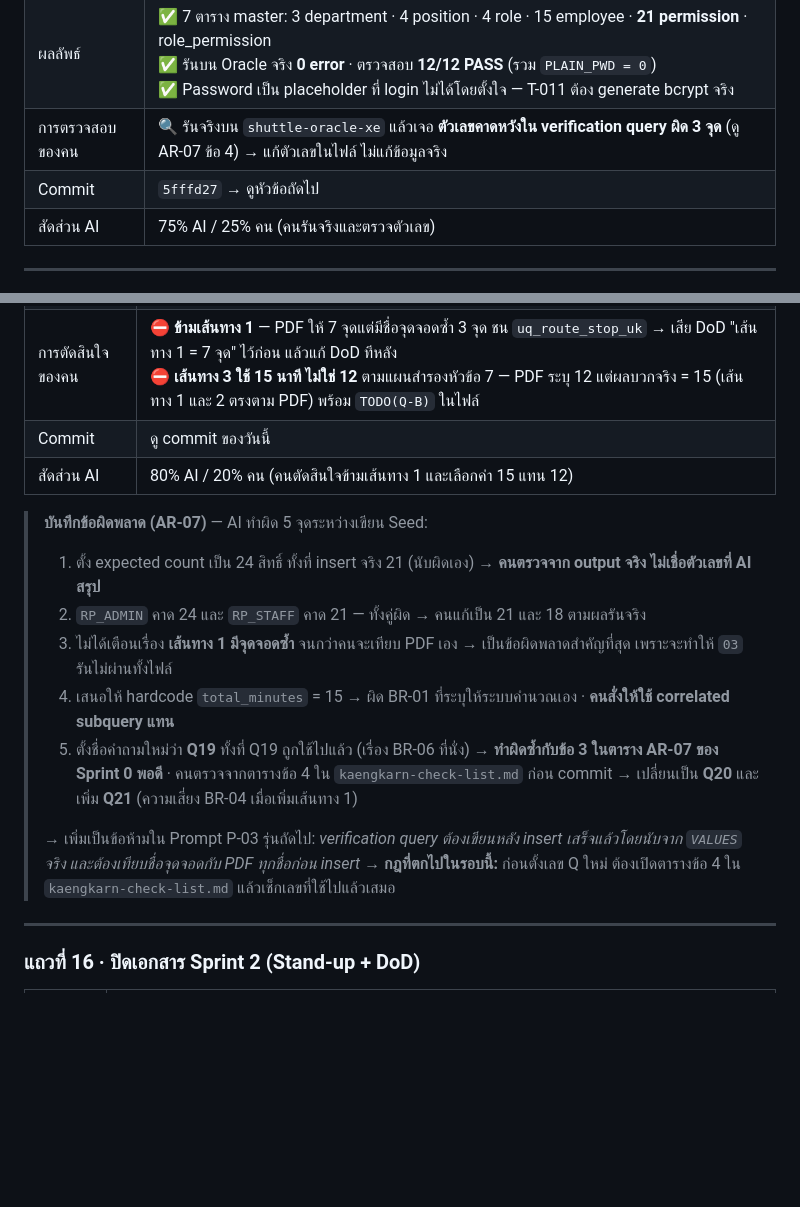
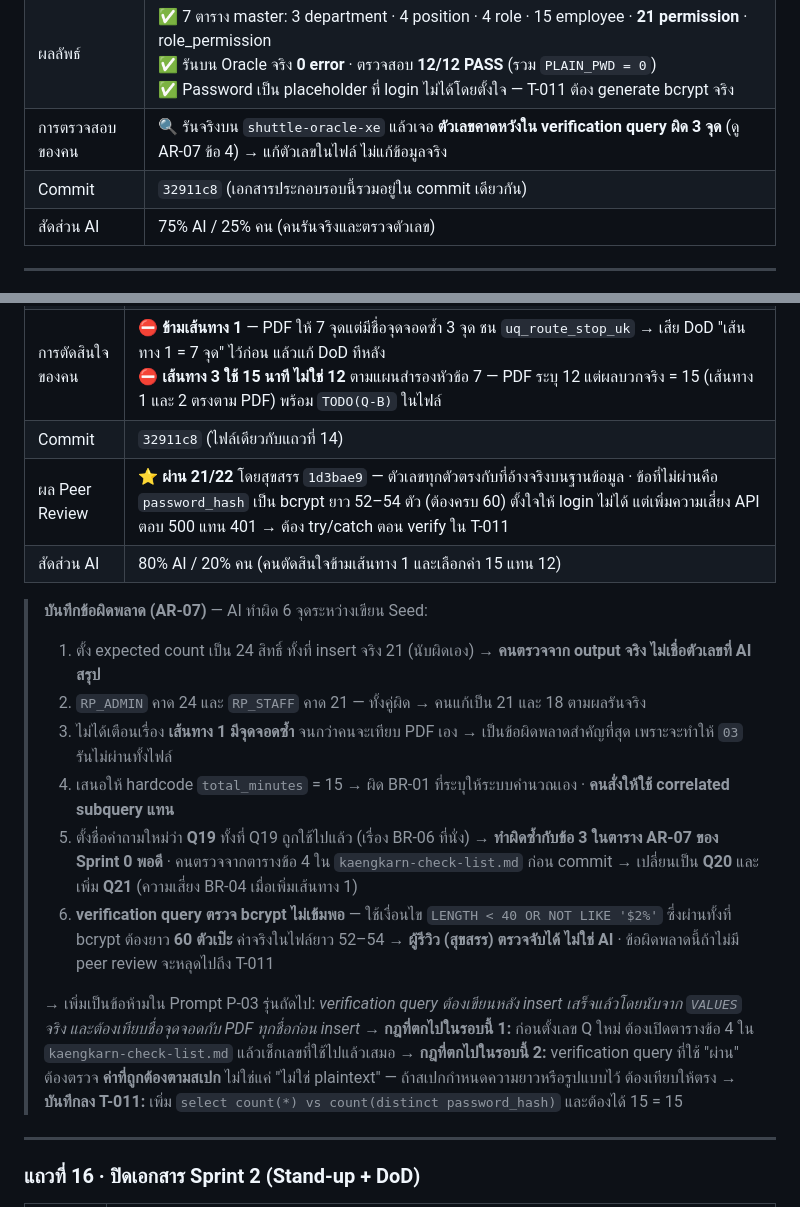
Before and after one commit to suebtas-mut/miniproject-2026, a Markdown page: docs/ai-credit-log.md, 2 parts joined by grey strips. Drawn GitHub-style; blank space fills up the shorter version.

Commit message:
docs: T-008 passed AR-02 peer review (21/22), unblock T-014 [ai-assisted]
Pulled 1d3bae9 (feature/sprint-2-t009-mockup-and-t007-review) into
develop with a fast-forward and pushed.

Review outcome from Sukhsorn (read-only on shuttle-oracle-xe):
- 21/22 pass, every number claimed in commit 32911c8 confirmed
- BR-01 / BR-02 / BR-04 re-verified by real query, not by reading code
- T-007 also passed with one doc fix (er-mapping index 9 -> 8)

Only finding: password_hash placeholders are 52-54 chars but bcrypt must
be exactly 60. They are intentionally unusable so login fails, but some
libraries throw instead of returning false, so the API could answer 500
instead of 401. Deferred to T-011 together with a real per-employee
hash (15 distinct) and a try/catch around verify.

Doc changes:
- ai-credit-log rows 14-15: real commit 32911c8, added peer review result
- ai-credit-log AR-07: 6th entry, the verification query only proved
  "not plaintext" and never checked the 60-char rule
- sprint-02-plan: DoD of T-008 closed, Q20 is the only remaining blocker
  and it is a question for the advisor, not team work

```diff
--- a/docs/ai-credit-log.md
+++ b/docs/ai-credit-log.md
@@ -281,7 +281,7 @@
 | ไฟล์ที่เปลี่ยน | `database/02_seed_master.sql` (ใหม่) |
 | ผลลัพธ์ | ✅ 7 ตาราง master: 3 department · 4 position · 4 role · 15 employee · **21 permission** · role_permission<br>✅ รันบน Oracle จริง **0 error** · ตรวจสอบ **12/12 PASS** (รวม `PLAIN_PWD = 0`)<br>✅ Password เป็น placeholder ที่ login ไม่ได้โดยตั้งใจ — T-011 ต้อง generate bcrypt จริง |
 | การตรวจสอบของคน | 🔍 รันจริงบน `shuttle-oracle-xe` แล้วเจอ **ตัวเลขคาดหวังใน verification query ผิด 3 จุด** (ดู AR-07 ข้อ 4) → แก้ตัวเลขในไฟล์ ไม่แก้ข้อมูลจริง |
-| Commit | `5fffd27` → ดูหัวข้อถัดไป |
+| Commit | `32911c8` (เอกสารประกอบรอบนี้รวมอยู่ใน commit เดียวกัน) |
 | สัดส่วน AI | 75% AI / 25% คน (คนรันจริงและตรวจตัวเลข) |
 
 ---
@@ -297,18 +297,22 @@
 | ไฟล์ที่เปลี่ยน | `database/03_seed_front.sql` (ใหม่) |
 | ผลลัพธ์ | ✅ 9 ตาราง front: 6 stop · 3 vehicle_type · 7 vehicle · 2 route · 9 route_stop · 8 schedule · 36 schedule_stop · 8 driver_assign · 8 vehicle_assign<br>✅ รันบน Oracle จริง **0 error** · ตรวจสอบ **9/9 PASS**<br>✅ **BR-01** `total_minutes` = SUM(travel_minutes) → 13 / 15<br>✅ **BR-02** จุดสุดท้ายถึงเวลา 15:13 / 15:15 ตรงกับ depart 15:00<br>✅ **BR-04** คนขับชน 0 · รถชน 0<br>✅ ทดสอบเส้นทาง 2 และ 3 จากสคีมาว่าง: `99_drop` → `01_schema` → `02` → `03` |
 | การตัดสินใจของคน | ⛔ **ข้ามเส้นทาง 1** — PDF ให้ 7 จุดแต่มีชื่อจุดจอดซ้ำ 3 จุด ชน `uq_route_stop_uk` → เสีย DoD "เส้นทาง 1 = 7 จุด" ไว้ก่อน แล้วแก้ DoD ทีหลัง<br>⛔ **เส้นทาง 3 ใช้ 15 นาที ไม่ใช่ 12** ตามแผนสำรองหัวข้อ 7 — PDF ระบุ 12 แต่ผลบวกจริง = 15 (เส้นทาง 1 และ 2 ตรงตาม PDF) พร้อม `TODO(Q-B)` ในไฟล์ |
-| Commit | ดู commit ของวันนี้ |
+| Commit | `32911c8` (ไฟล์เดียวกับแถวที่ 14) |
+| ผล Peer Review | ⭐ **ผ่าน 21/22** โดยสุขสรร `1d3bae9` — ตัวเลขทุกตัวตรงกับที่อ้างจริงบนฐานข้อมูล · ข้อที่ไม่ผ่านคือ `password_hash` เป็น bcrypt ยาว 52–54 ตัว (ต้องครบ 60) ตั้งใจให้ login ไม่ได้ แต่เพิ่มความเสี่ยง API ตอบ 500 แทน 401 → ต้อง try/catch ตอน verify ใน T-011 |
 | สัดส่วน AI | 80% AI / 20% คน (คนตัดสินใจข้ามเส้นทาง 1 และเลือกค่า 15 แทน 12) |
 
-> **บันทึกข้อผิดพลาด (AR-07)** — AI ทำผิด 5 จุดระหว่างเขียน Seed:
+> **บันทึกข้อผิดพลาด (AR-07)** — AI ทำผิด 6 จุดระหว่างเขียน Seed:
 > 1. ตั้ง expected count เป็น 24 สิทธิ์ ทั้งที่ insert จริง 21 (นับผิดเอง) → **คนตรวจจาก output จริง ไม่เชื่อตัวเลขที่ AI สรุป**
 > 2. `RP_ADMIN` คาด 24 และ `RP_STAFF` คาด 21 — ทั้งคู่ผิด → คนแก้เป็น 21 และ 18 ตามผลรันจริง
 > 3. ไม่ได้เตือนเรื่อง **เส้นทาง 1 มีจุดจอดซ้ำ** จนกว่าคนจะเทียบ PDF เอง → เป็นข้อผิดพลาดสำคัญที่สุด เพราะจะทำให้ `03` รันไม่ผ่านทั้งไฟล์
 > 4. เสนอให้ hardcode `total_minutes` = 15 → ผิด BR-01 ที่ระบุให้ระบบคำนวณเอง · **คนสั่งให้ใช้ correlated subquery แทน**
 > 5. ตั้งชื่อคำถามใหม่ว่า **Q19** ทั้งที่ Q19 ถูกใช้ไปแล้ว (เรื่อง BR-06 ที่นั่ง) → **ทำผิดซ้ำกับข้อ 3 ในตาราง AR-07 ของ Sprint 0 พอดี** · คนตรวจจากตารางข้อ 4 ใน `kaengkarn-check-list.md` ก่อน commit → เปลี่ยนเป็น **Q20** และเพิ่ม **Q21** (ความเสี่ยง BR-04 เมื่อเพิ่มเส้นทาง 1)
+> 6. **verification query ตรวจ bcrypt ไม่เข้มพอ** — ใช้เงื่อนไข `LENGTH < 40 OR NOT LIKE '$2%'` ซึ่งผ่านทั้งที่ bcrypt ต้องยาว **60 ตัวเป๊ะ** ค่าจริงในไฟล์ยาว 52–54 → **ผู้รีวิว (สุขสรร) ตรวจจับได้ ไม่ใช่ AI** · ข้อผิดพลาดนี้ถ้าไม่มี peer review จะหลุดไปถึง T-011
 >
 > → เพิ่มเป็นข้อห้ามใน Prompt P-03 รุ่นถัดไป: *verification query ต้องเขียนหลัง insert เสร็จแล้วโดยนับจาก `VALUES` จริง และต้องเทียบชื่อจุดจอดกับ PDF ทุกชื่อก่อน insert*
-> → **กฎที่ตกไปในรอบนี้:** ก่อนตั้งเลข Q ใหม่ ต้องเปิดตารางข้อ 4 ใน `kaengkarn-check-list.md` แล้วเช็กเลขที่ใช้ไปแล้วเสมอ
+> → **กฎที่ตกไปในรอบนี้ 1:** ก่อนตั้งเลข Q ใหม่ ต้องเปิดตารางข้อ 4 ใน `kaengkarn-check-list.md` แล้วเช็กเลขที่ใช้ไปแล้วเสมอ
+> → **กฎที่ตกไปในรอบนี้ 2:** verification query ที่ใช้ "ผ่าน" ต้องตรวจ **ค่าที่ถูกต้องตามสเปก** ไม่ใช่แค่ "ไม่ใช่ plaintext" — ถ้าสเปกกำหนดความยาวหรือรูปแบบไว้ ต้องเทียบให้ตรง
+> → **บันทึกลง T-011:** เพิ่ม `select count(*) vs count(distinct password_hash)` และต้องได้ 15 = 15
 
 ---
 
```
Also changed, not shown: 1 other file.
